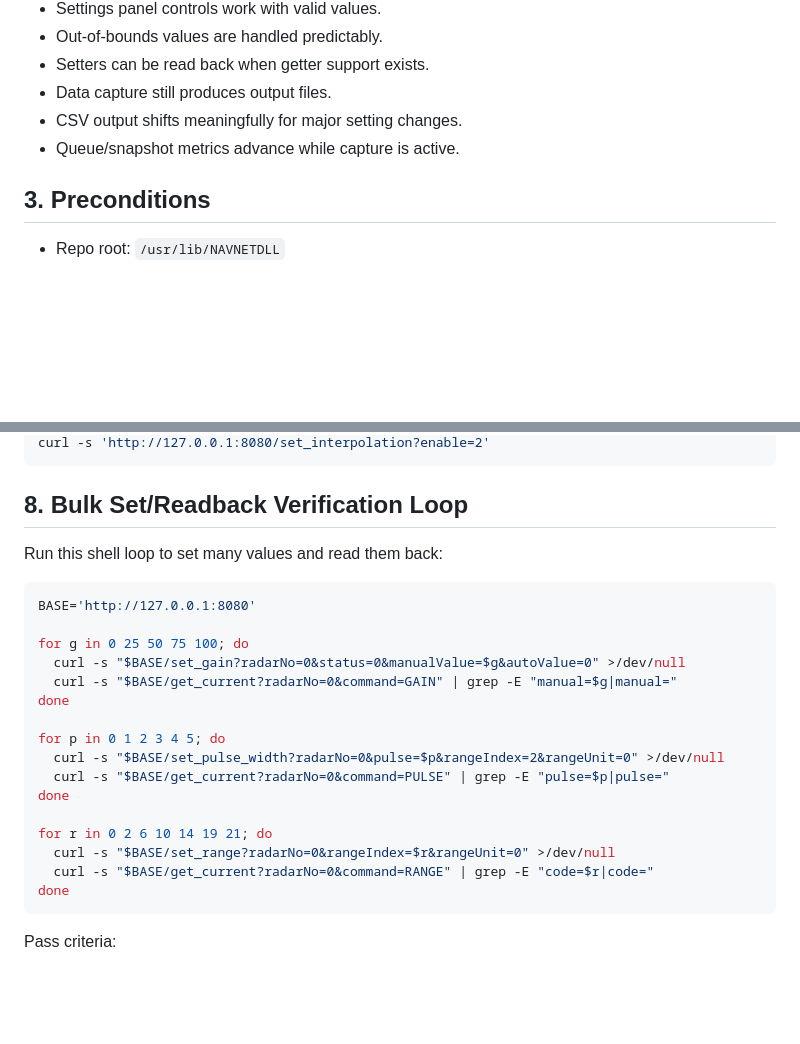
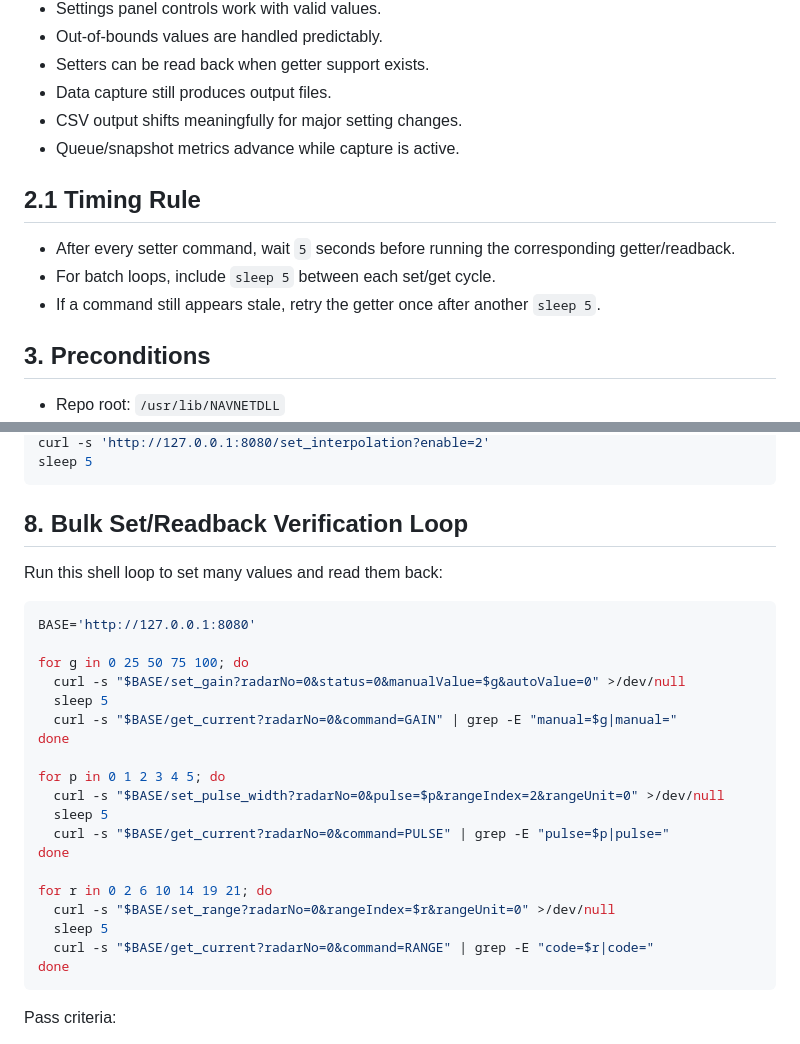
Before and after one commit to j-vaught/Furuno_Radar_Gen3_Rust_Web, a Markdown page: TEST_comp.md, 2 parts joined by grey strips. GitHub-like rendering; blank space fills up the shorter version.

````diff
--- a/TEST_comp.md
+++ b/TEST_comp.md
@@ -19,6 +19,12 @@ Validate that:
 - Data capture still produces output files.
 - CSV output shifts meaningfully for major setting changes.
 - Queue/snapshot metrics advance while capture is active.
+
+## 2.1 Timing Rule
+
+- After every setter command, wait `5` seconds before running the corresponding getter/readback.
+- For batch loops, include `sleep 5` between each set/get cycle.
+- If a command still appears stale, retry the getter once after another `sleep 5`.
 
 ## 3. Preconditions
 
@@ -167,4 +209,5 @@ curl -s 'http://127.0.0.1:8080/set_interpolation?enable=-1'
 curl -s 'http://127.0.0.1:8080/set_interpolation?enable=2'
+sleep 5
 ```
 
 ## 8. Bulk Set/Readback Verification Loop
@@ -176,16 +219,19 @@ BASE='http://127.0.0.1:8080'
 
 for g in 0 25 50 75 100; do
   curl -s "$BASE/set_gain?radarNo=0&status=0&manualValue=$g&autoValue=0" >/dev/null
+  sleep 5
   curl -s "$BASE/get_current?radarNo=0&command=GAIN" | grep -E "manual=$g|manual="
 done
 
 for p in 0 1 2 3 4 5; do
   curl -s "$BASE/set_pulse_width?radarNo=0&pulse=$p&rangeIndex=2&rangeUnit=0" >/dev/null
+  sleep 5
   curl -s "$BASE/get_current?radarNo=0&command=PULSE" | grep -E "pulse=$p|pulse="
 done
 
 for r in 0 2 6 10 14 19 21; do
   curl -s "$BASE/set_range?radarNo=0&rangeIndex=$r&rangeUnit=0" >/dev/null
+  sleep 5
   curl -s "$BASE/get_current?radarNo=0&command=RANGE" | grep -E "code=$r|code="
 done
 ```
````
Also changed, not shown: other parts of TEST_comp.md (+36 -0 lines).
